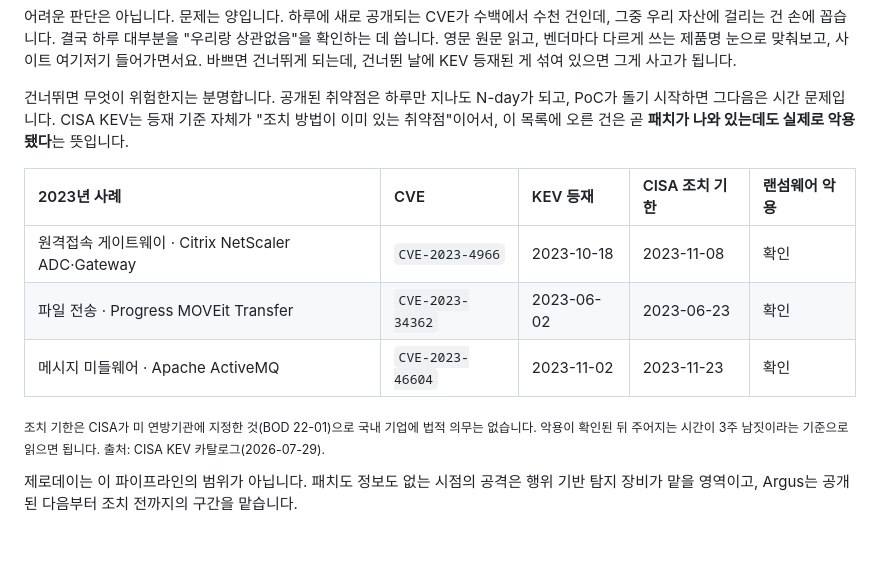
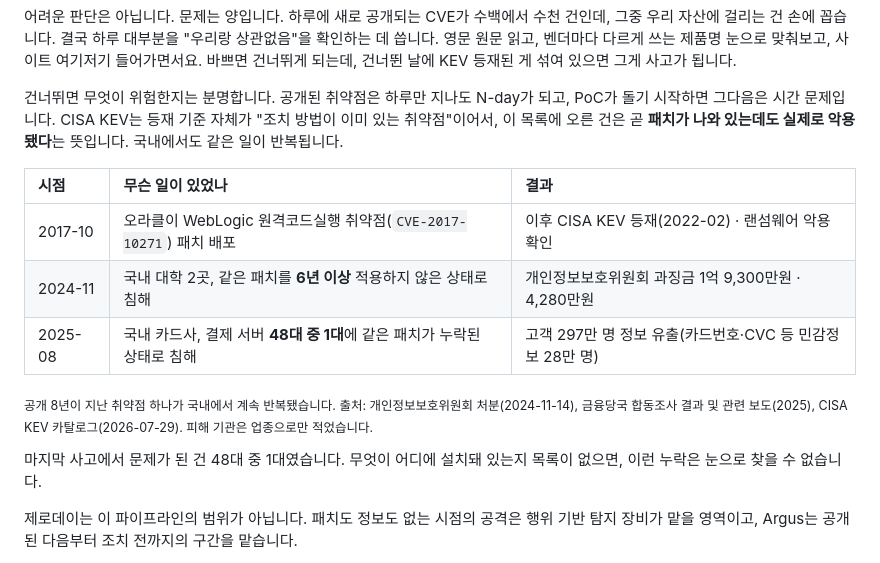
Before and after one commit to LEEKIYOON-SEC/Argus-AI-Threat-Intelligence, a Markdown page: README.md, the part around the change. Rendered like a GitHub page; blank space fills up the shorter version.

Commit message:
docs: N-day 사례를 국내 사례로 교체 — 같은 취약점의 8년 반복
- 해외 사례 3건(Citrix·MOVEit·ActiveMQ)을 국내 사례로 교체
- 동일 취약점(CVE-2017-10271, Oracle WebLogic)이 국내에서 반복된 흐름으로 구성
  · 2017-10 오라클 패치 배포 → 2022-02 CISA KEV 등재
  · 2024-11 대학 2곳, 6년 이상 미적용 상태로 침해 (개인정보위 과징금)
  · 2025-08 카드사, 결제 서버 48대 중 1대 누락 상태로 침해 (297만 명 유출)
- 피해 기관은 업종으로만 표기하고 출처(개인정보위 처분·금융당국 조사 결과·KEV)를 명시
- '48대 중 1대'를 자산 목록 필요성으로 연결하는 문장 추가

Co-Authored-By: Claude Opus 5 <noreply@anthropic.com>
Claude-Session: https://claude.ai/code/session_01Qtv26mfVXUhSSSg6GJ5hbd

```diff
--- a/README.md
+++ b/README.md
@@ -42,16 +42,19 @@ SBOM으로 만든 자산 목록에 걸리지 않는 CVE는 앞단에서 걸러
 
 건너뛰면 무엇이 위험한지는 분명합니다. 공개된 취약점은 하루만 지나도 N-day가 되고, PoC가 돌기 시작하면
 그다음은 시간 문제입니다. CISA KEV는 등재 기준 자체가 "조치 방법이 이미 있는 취약점"이어서, 이 목록에
-오른 건은 곧 **패치가 나와 있는데도 실제로 악용됐다**는 뜻입니다.
+오른 건은 곧 **패치가 나와 있는데도 실제로 악용됐다**는 뜻입니다. 국내에서도 같은 일이 반복됩니다.
 
-| 2023년 사례 | CVE | KEV 등재 | CISA 조치 기한 | 랜섬웨어 악용 |
-| :--- | :--- | :--- | :--- | :--- |
-| 원격접속 게이트웨이 · Citrix NetScaler ADC·Gateway | `CVE-2023-4966` | 2023-10-18 | 2023-11-08 | 확인 |
-| 파일 전송 · Progress MOVEit Transfer | `CVE-2023-34362` | 2023-06-02 | 2023-06-23 | 확인 |
-| 메시지 미들웨어 · Apache ActiveMQ | `CVE-2023-46604` | 2023-11-02 | 2023-11-23 | 확인 |
+| 시점 | 무슨 일이 있었나 | 결과 |
+| :--- | :--- | :--- |
+| 2017-10 | 오라클이 WebLogic 원격코드실행 취약점(`CVE-2017-10271`) 패치 배포 | 이후 CISA KEV 등재(2022-02) · 랜섬웨어 악용 확인 |
+| 2024-11 | 국내 대학 2곳, 같은 패치를 **6년 이상** 적용하지 않은 상태로 침해 | 개인정보보호위원회 과징금 1억 9,300만원 · 4,280만원 |
+| 2025-08 | 국내 카드사, 결제 서버 **48대 중 1대**에 같은 패치가 누락된 상태로 침해 | 고객 297만 명 정보 유출(카드번호·CVC 등 민감정보 28만 명) |
 
-<sub>조치 기한은 CISA가 미 연방기관에 지정한 것(BOD 22-01)으로 국내 기업에 법적 의무는 없습니다.
-악용이 확인된 뒤 주어지는 시간이 3주 남짓이라는 기준으로 읽으면 됩니다. 출처: CISA KEV 카탈로그(2026-07-29).</sub>
+<sub>공개 8년이 지난 취약점 하나가 국내에서 계속 반복됐습니다. 출처: 개인정보보호위원회 처분(2024-11-14),
+금융당국 합동조사 결과 및 관련 보도(2025), CISA KEV 카탈로그(2026-07-29). 피해 기관은 업종으로만 적었습니다.</sub>
+
+마지막 사고에서 문제가 된 건 48대 중 1대였습니다. 무엇이 어디에 설치돼 있는지 목록이 없으면, 이런 누락은
+눈으로 찾을 수 없습니다.
 
 제로데이는 이 파이프라인의 범위가 아닙니다. 패치도 정보도 없는 시점의 공격은 행위 기반 탐지 장비가 맡을
 영역이고, Argus는 공개된 다음부터 조치 전까지의 구간을 맡습니다.
```
